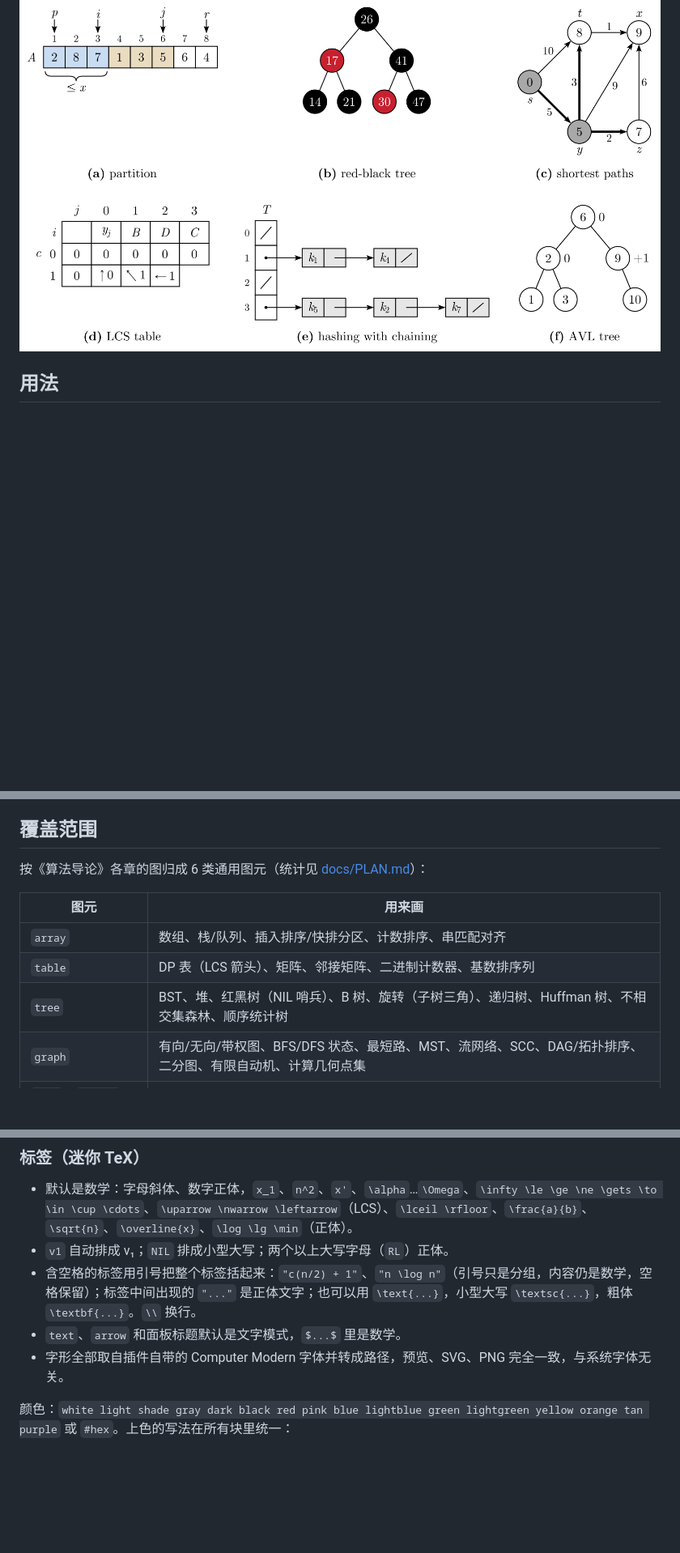
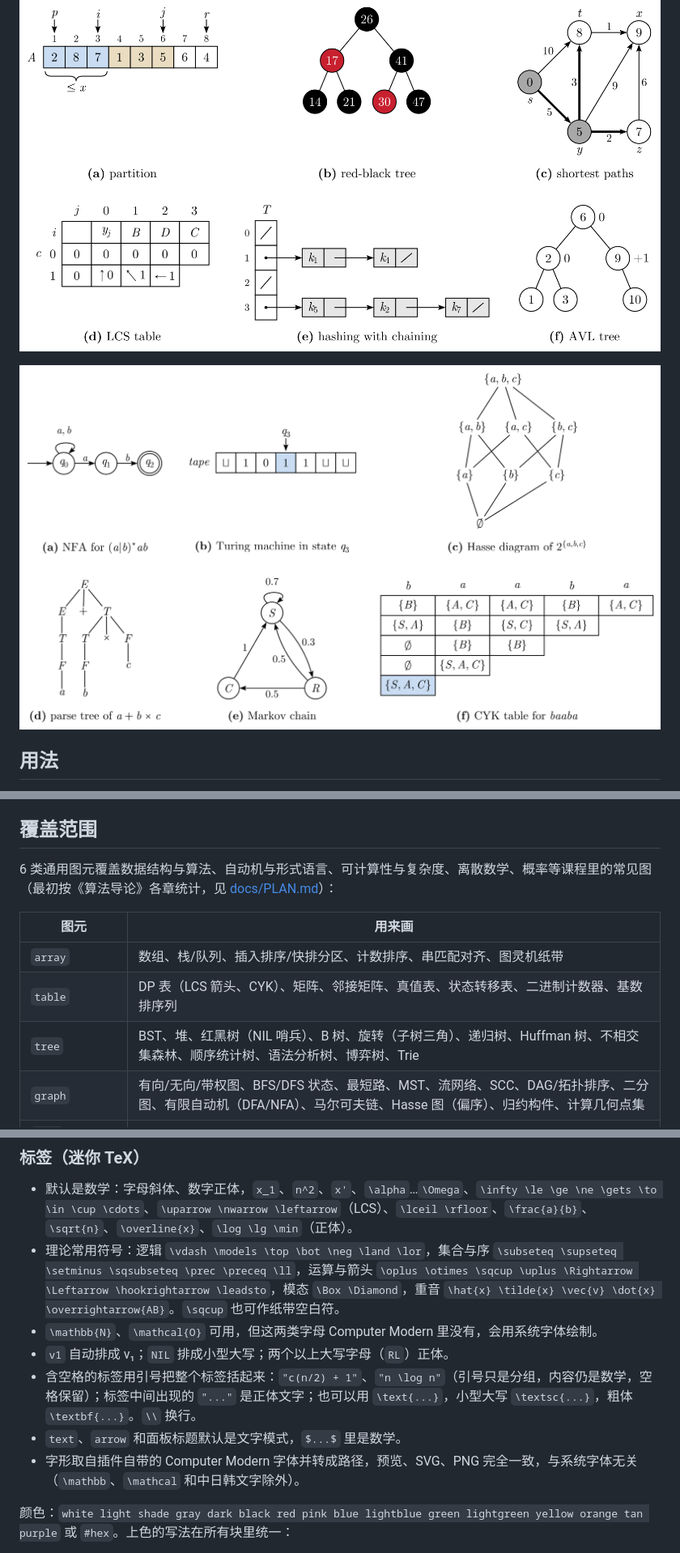
Before and after one commit to Xiao-La/figure-suite, a Markdown page: README.zh-CN.md, 3 parts joined by grey strips. Shown at 81% size. GitHub-like rendering; pictures changed too: docs/theory.png (added); blank space fills up the shorter version.

```diff
--- a/README.zh-CN.md
+++ b/README.zh-CN.md
@@ -5,6 +5,8 @@
 [English](README.md)
 
 ![用 Figure Suite 画的六张图：数组划分、红黑树、最短路、LCS 表、拉链散列表、AVL 树](docs/showcase.png)
+
+![用 Figure Suite 画的六张理论图：NFA、图灵机纸带、Hasse 图、语法分析树、马尔可夫链、CYK 表](docs/theory.png)
 
 ## 用法
 
@@ -22,14 +24,14 @@
 
 ## 覆盖范围
 
-按《算法导论》各章的图归成 6 类通用图元（统计见 [docs/PLAN.md](docs/PLAN.md)）：
+6 类通用图元覆盖数据结构与算法、自动机与形式语言、可计算性与复杂度、离散数学、概率等课程里的常见图（最初按《算法导论》各章统计，见 [docs/PLAN.md](docs/PLAN.md)）：
 
 | 图元 | 用来画 |
 |---|---|
-| `array` | 数组、栈/队列、插入排序/快排分区、计数排序、串匹配对齐 |
-| `table` | DP 表（LCS 箭头）、矩阵、邻接矩阵、二进制计数器、基数排序列 |
-| `tree` | BST、堆、红黑树（NIL 哨兵）、B 树、旋转（子树三角）、递归树、Huffman 树、不相交集森林、顺序统计树 |
-| `graph` | 有向/无向/带权图、BFS/DFS 状态、最短路、MST、流网络、SCC、DAG/拓扑排序、二分图、有限自动机、计算几何点集 |
+| `array` | 数组、栈/队列、插入排序/快排分区、计数排序、串匹配对齐、图灵机纸带 |
+| `table` | DP 表（LCS 箭头、CYK）、矩阵、邻接矩阵、真值表、状态转移表、二进制计数器、基数排序列 |
+| `tree` | BST、堆、红黑树（NIL 哨兵）、B 树、旋转（子树三角）、递归树、Huffman 树、不相交集森林、顺序统计树、语法分析树、博弈树、Trie |
+| `graph` | 有向/无向/带权图、BFS/DFS 状态、最短路、MST、流网络、SCC、DAG/拓扑排序、二分图、有限自动机（DFA/NFA）、马尔可夫链、Hasse 图（偏序）、归约构件、计算几何点集 |
 | `list` / `chains` | 单/双向链表；散列表拉链、邻接表、桶 |
 | `panel` / `arrow` / `text` | (a)(b)(c) 多面板、面板间带标签箭头、文字 |
 
@@ -55,10 +57,12 @@ arrow "RL"                         ← 面板之间的箭头
 ### 标签（迷你 TeX）
 
 - 默认是数学：字母斜体、数字正体，`x_1`、`n^2`、`x'`、`\alpha`…`\Omega`、`\infty \le \ge \ne \gets \to \in \cup \cdots`、`\uparrow \nwarrow \leftarrow`（LCS）、`\lceil \rfloor`、`\frac{a}{b}`、`\sqrt{n}`、`\overline{x}`、`\log \lg \min`（正体）。
+- 理论常用符号：逻辑 `\vdash \models \top \bot \neg \land \lor`，集合与序 `\subseteq \supseteq \setminus \sqsubseteq \prec \preceq \ll`，运算与箭头 `\oplus \otimes \sqcup \uplus \Rightarrow \Leftarrow \hookrightarrow \leadsto`，模态 `\Box \Diamond`，重音 `\hat{x} \tilde{x} \vec{v} \dot{x} \overrightarrow{AB}`。`\sqcup` 也可作纸带空白符。
+- `\mathbb{N}`、`\mathcal{O}` 可用，但这两类字母 Computer Modern 里没有，会用系统字体绘制。
 - `v1` 自动排成 v₁；`NIL` 排成小型大写；两个以上大写字母（`RL`）正体。
 - 含空格的标签用引号把整个标签括起来：`"c(n/2) + 1"`、`"n \log n"`（引号只是分组，内容仍是数学，空格保留）；标签中间出现的 `"..."` 是正体文字；也可以用 `\text{...}`，小型大写 `\textsc{...}`，粗体 `\textbf{...}`。`\\` 换行。
 - `text`、`arrow` 和面板标题默认是文字模式，`$...$` 里是数学。
-- 字形全部取自插件自带的 Computer Modern 字体并转成路径，预览、SVG、PNG 完全一致，与系统字体无关。
+- 字形取自插件自带的 Computer Modern 字体并转成路径，预览、SVG、PNG 完全一致，与系统字体无关（`\mathbb`、`\mathcal` 和中日韩文字除外）。
 
 颜色：`white light shade gray dark black red pink blue lightblue green lightgreen yellow orange tan purple` 或 `#hex`。上色的写法在所有块里统一：
 - 单个值写 `值@颜色`：数组格子、表格格子、链表/拉链结点、树结点（`7@black`）、图结点（`a@gray`、`a "x"@red`）都可以；
```
Also changed, not shown: other parts of README.zh-CN.md (+2 -2 lines), README.md (+14 -10 lines), 10 other files.
